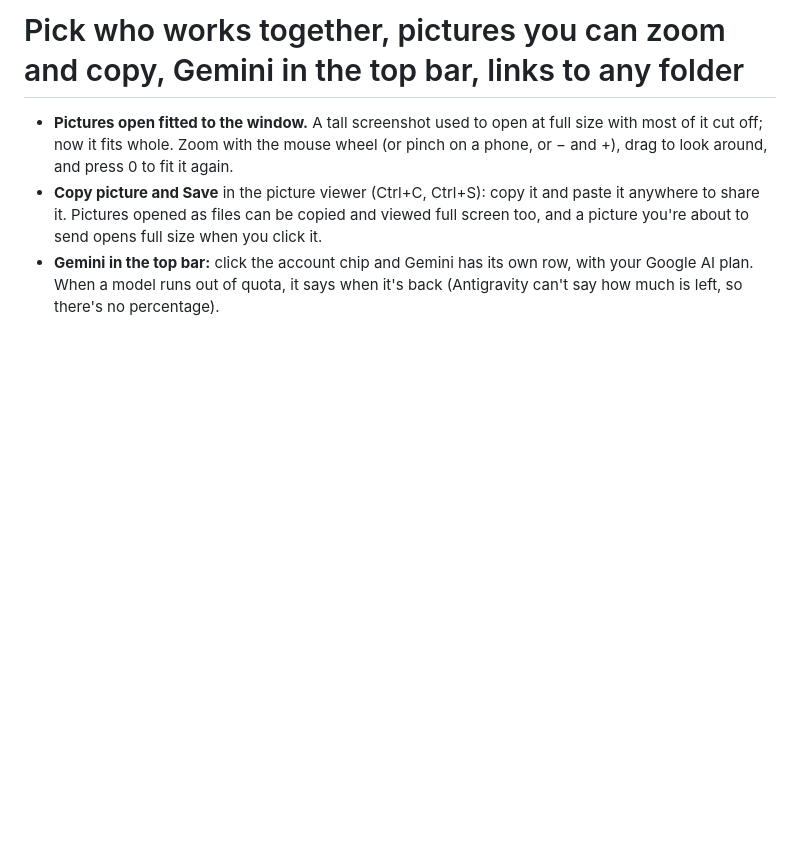
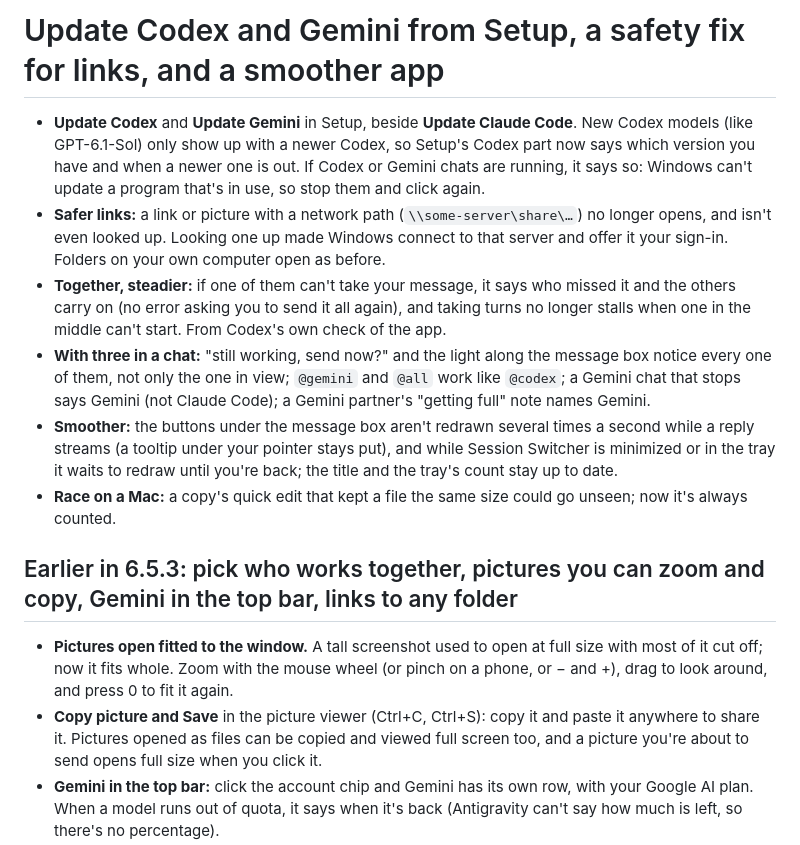
Before and after one commit to KatoGrey/session-switcher, a Markdown page: docs/whats-new.md, the part around the change. Drawn GitHub-style; blank space fills up the shorter version.

Commit message:
Notes for 6.5.4: Update Codex and Gemini from Setup, safer links, Together steadier, three in a chat, smoother, Race on a Mac
Co-Authored-By: Claude Opus 5.5 (1M context) <noreply@anthropic.com>

```diff
--- a/docs/whats-new.md
+++ b/docs/whats-new.md
@@ -1,4 +1,13 @@
-# Pick who works together, pictures you can zoom and copy, Gemini in the top bar, links to any folder
+# Update Codex and Gemini from Setup, a safety fix for links, and a smoother app
+
+- **Update Codex** and **Update Gemini** in Setup, beside **Update Claude Code**. New Codex models (like GPT-6.1-Sol) only show up with a newer Codex, so Setup's Codex part now says which version you have and when a newer one is out. If Codex or Gemini chats are running, it says so: Windows can't update a program that's in use, so stop them and click again.
+- **Safer links:** a link or picture with a network path (`\\some-server\share\…`) no longer opens, and isn't even looked up. Looking one up made Windows connect to that server and offer it your sign-in. Folders on your own computer open as before.
+- **Together, steadier:** if one of them can't take your message, it says who missed it and the others carry on (no error asking you to send it all again), and taking turns no longer stalls when one in the middle can't start. From Codex's own check of the app.
+- **With three in a chat:** "still working, send now?" and the light along the message box notice every one of them, not only the one in view; `@gemini` and `@all` work like `@codex`; a Gemini chat that stops says Gemini (not Claude Code); a Gemini partner's "getting full" note names Gemini.
+- **Smoother:** the buttons under the message box aren't redrawn several times a second while a reply streams (a tooltip under your pointer stays put), and while Session Switcher is minimized or in the tray it waits to redraw until you're back; the title and the tray's count stay up to date.
+- **Race on a Mac:** a copy's quick edit that kept a file the same size could go unseen; now it's always counted.
+
+## Earlier in 6.5.3: pick who works together, pictures you can zoom and copy, Gemini in the top bar, links to any folder
 
 - **Pictures open fitted to the window.** A tall screenshot used to open at full size with most of it cut off; now it fits whole. Zoom with the mouse wheel (or pinch on a phone, or − and +), drag to look around, and press 0 to fit it again.
 - **Copy picture and Save** in the picture viewer (Ctrl+C, Ctrl+S): copy it and paste it anywhere to share it. Pictures opened as files can be copied and viewed full screen too, and a picture you're about to send opens full size when you click it.
```
